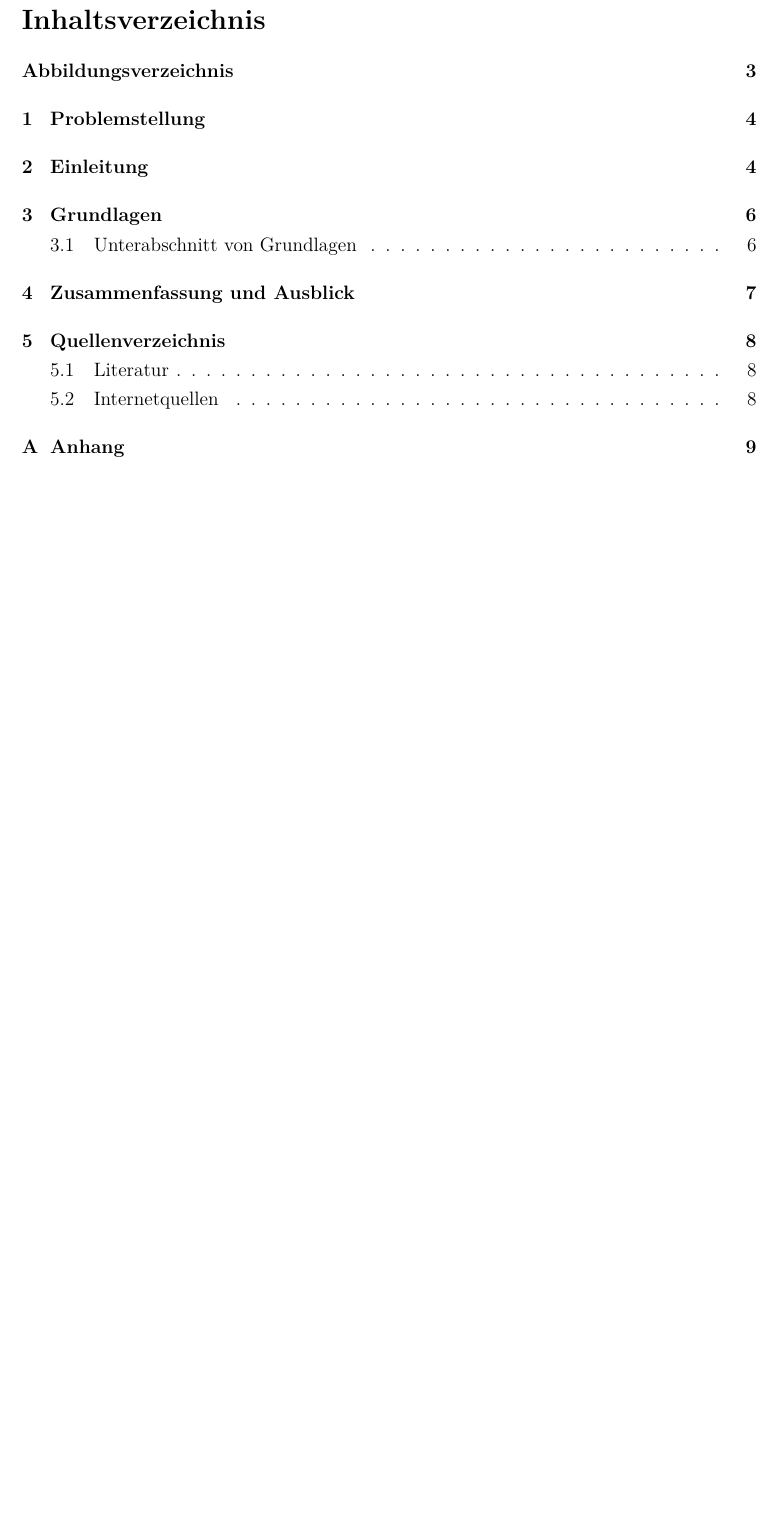
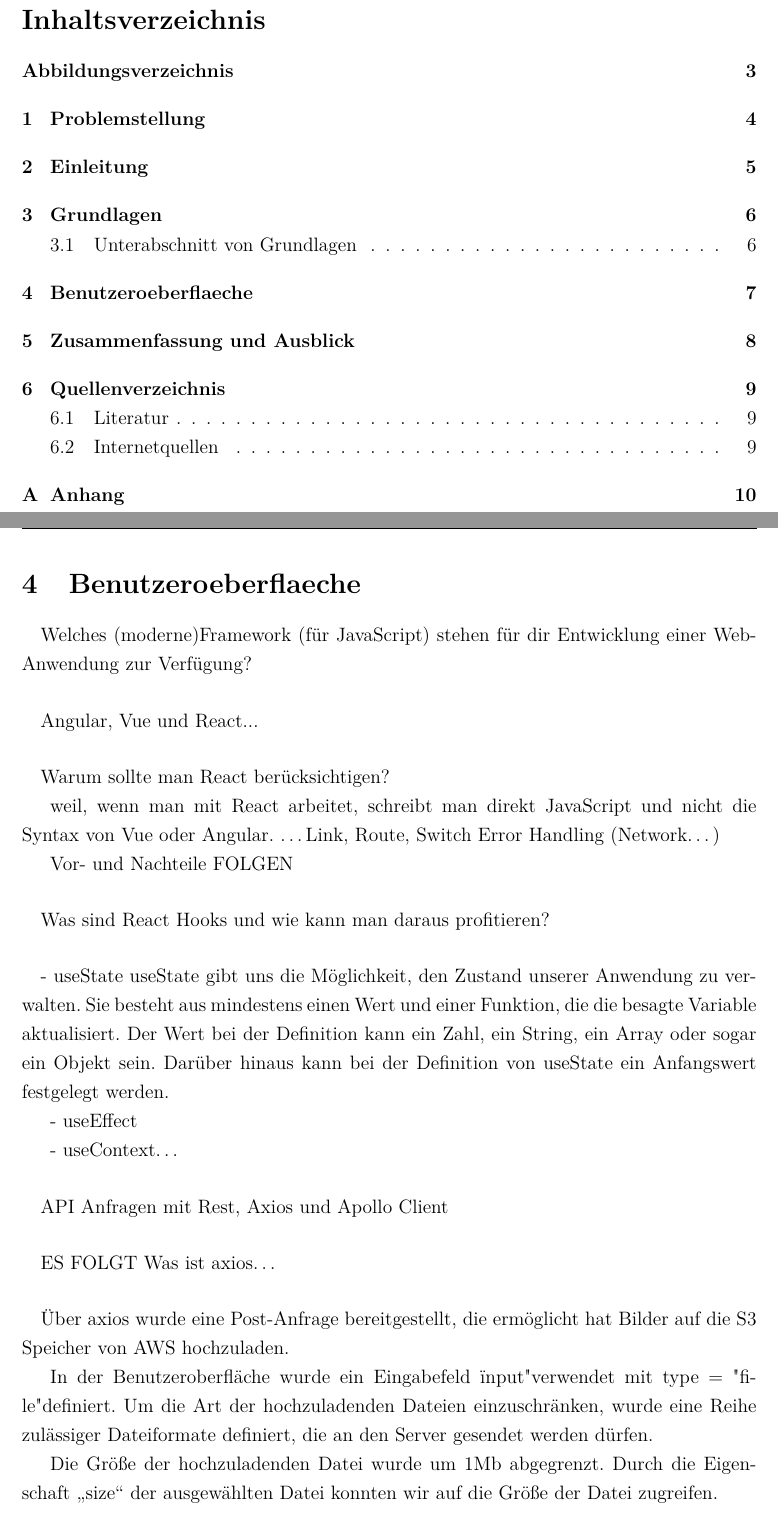
Before and after one commit to riggedCoinflip/lol-friendfinder, a LaTeX paper (docs/Projektbericht/Projektbericht.tex, which reads docs/Projektbericht/chapters/Benutzeroeberflaeche.tex): part of page 4 of 12 before the commit and two parts of pages 4 and 9 of 13 after it, the two joined at a grey line, cut so that both start at the same text, the shorter picture padded with empty space. Compiled offline with pdfLaTeX.

Commit message:
Benutzeroeberflaeche

```diff
--- a/docs/Projektbericht/Projektbericht.tex
+++ b/docs/Projektbericht/Projektbericht.tex
@@ -305,6 +284,9 @@ Bei Verwendung von Tabellen und auch Abbildungen beachten Sie bitte, dass diese
   \end{tcolorbox}
   %</MERKKASTEN>
 
+  \newpage
+  \section{Benutzeroeberflaeche}\label{kap_benutzeroeberflaeche}
+  \input{chapters/Benutzeroeberflaeche}
 
   \newpage
   \section{Zusammenfassung und Ausblick}\label{kap_zusammfAusbl}
--- /dev/null
+++ b/docs/Projektbericht/chapters/Benutzeroeberflaeche.tex
@@ -0,0 +1,48 @@
+% Wie werden die Informationen die Benutzer gezeigt und wie können sie diese manipulieren
+\paragraph{}
+Welches (moderne)Framework (für JavaScript) stehen für dir Entwicklung
+einer Web-Anwendung zur Verfügung?
+
+
+\paragraph{}
+Angular, Vue und React...
+
+\paragraph{}
+Warum sollte man React berücksichtigen?
+
+weil, wenn man mit React arbeitet, schreibt man direkt JavaScript und nicht die Syntax von Vue oder Angular.
+…Link, Route, Switch Error Handling (Network…)
+
+Vor- und Nachteile
+FOLGEN
+
+\paragraph{}
+Was sind React Hooks und wie kann man daraus profitieren?
+
+\paragraph{}
+- useState
+useState gibt uns die Möglichkeit, den Zustand unserer Anwendung zu verwalten. Sie besteht aus mindestens einen Wert und einer Funktion, die die besagte Variable aktualisiert.
+Der Wert bei der Definition kann ein Zahl, ein String, ein Array oder sogar ein Objekt sein.
+Darüber hinaus kann bei der Definition von useState ein Anfangswert festgelegt werden.
+
+- useEffect
+
+%Solo corres cuando algo dentro de las dependencias cambian.-
+
+- useContext…
+
+\paragraph{}
+API Anfragen mit Rest, Axios und Apollo Client
+
+\paragraph{}
+ES FOLGT Was ist axios…
+
+\paragraph{}
+Über axios wurde eine Post-Anfrage bereitgestellt, die ermöglicht hat Bilder auf die S3 Speicher von AWS hochzuladen.
+
+In der Benutzeroberfläche wurde ein Eingabefeld "input" verwendet mit type = "file" definiert.
+Um die Art der hochzuladenden Dateien einzuschränken, wurde eine Reihe zulässiger Dateiformate definiert, die an den Server gesendet werden dürfen.
+
+
+Die Größe der hochzuladenden Datei wurde um 1Mb abgegrenzt.
+Durch die Eigenschaft „size“ der ausgewählten Datei konnten wir auf die Größe der Datei zugreifen.
```
Also changed, not shown: docs/Projektbericht/Projektbericht.pdf, docs/Projektbericht/Projektbericht.tex (25 more changed lines), 7 other files.
